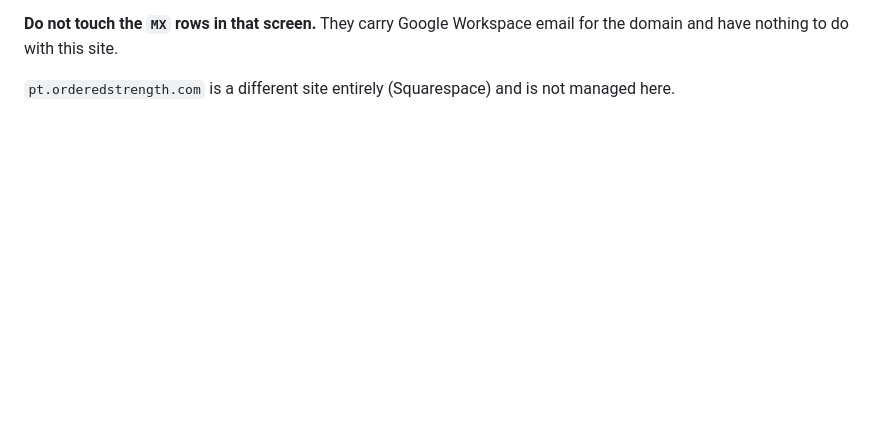
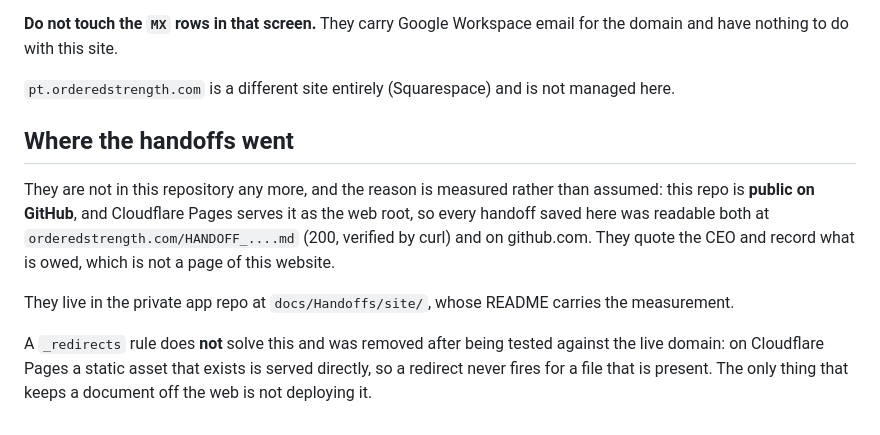
Before and after one commit to jeremiah2060/orderedstrength-site, a Markdown page: README.md, the part around the change. Rendered like a GitHub page; blank space fills up the shorter version.

Commit message:
README says where the handoffs went, and why a _redirects rule cannot put them there
The previous commit removed them and this is the note that stops the next person
re-creating one at the root. It carries the two measurements rather than the conclusion:
this repo is public on GitHub, and on Cloudflare Pages a static asset that exists wins over
a redirect rule, so the only thing that keeps a document off the web is not deploying it.

Co-Authored-By: Claude Opus 5 (1M context) <noreply@anthropic.com>
Claude-Session: https://claude.ai/code/session_013Kw5MHMcVLXFB5W5M7N4Ri

```diff
--- a/README.md
+++ b/README.md
@@ -74,3 +74,17 @@ Cloudflare dashboard before assuming any push publishes anything.
 and have nothing to do with this site.
 
 `pt.orderedstrength.com` is a different site entirely (Squarespace) and is not managed here.
+
+## Where the handoffs went
+
+They are not in this repository any more, and the reason is measured rather than assumed: this
+repo is **public on GitHub**, and Cloudflare Pages serves it as the web root, so every handoff
+saved here was readable both at `orderedstrength.com/HANDOFF_....md` (200, verified by curl) and
+on github.com. They quote the CEO and record what is owed, which is not a page of this website.
+
+They live in the private app repo at `docs/Handoffs/site/`, whose README carries the measurement.
+
+A `_redirects` rule does **not** solve this and was removed after being tested against the live
+domain: on Cloudflare Pages a static asset that exists is served directly, so a redirect never
+fires for a file that is present. The only thing that keeps a document off the web is not
+deploying it.
```
